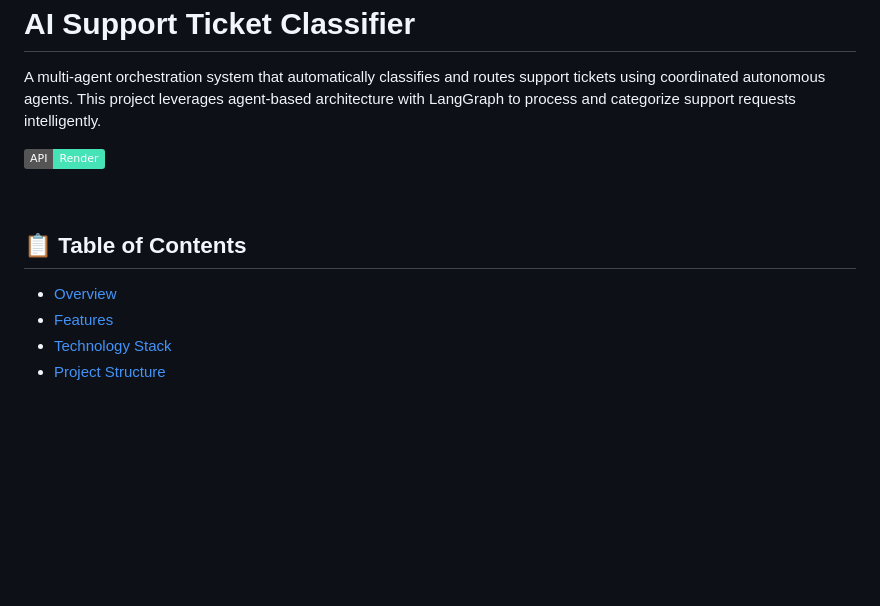
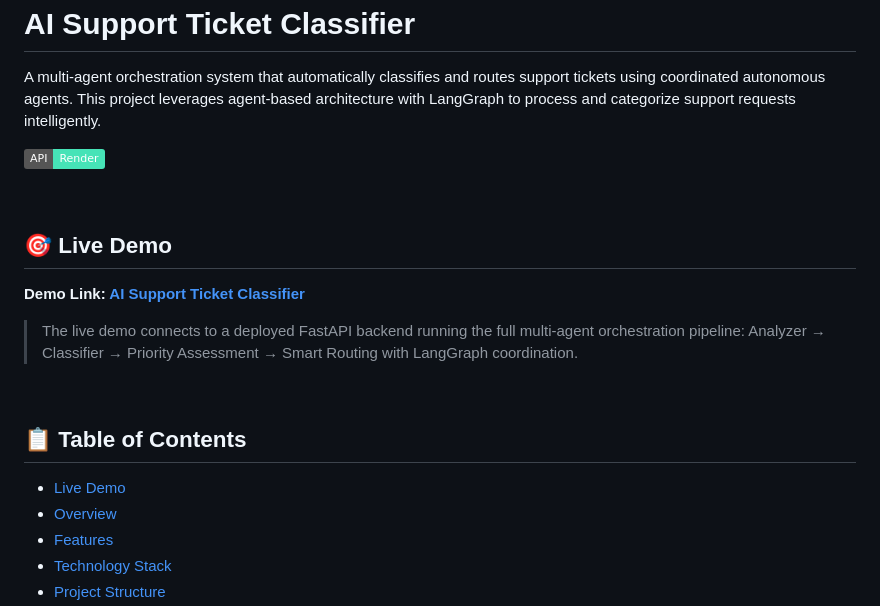
Before and after one commit to Saisohithk/AI-Support-Ticket-Classifier, a Markdown page: README.md, the part around the change. Drawn GitHub-style; badges without logos; blank space fills up the shorter version.

Commit message:
Add Live Demo section with Render deployment details

```diff
--- a/README.md
+++ b/README.md
@@ -6,8 +6,18 @@ A multi-agent orchestration system that automatically classifies and routes supp
 
 &nbsp;
 
+## 🎯 Live Demo
+
+**Demo Link: [AI Support Ticket Classifier](https://ai-support-ticket-classifier.onrender.com/)**
+
+> The live demo connects to a deployed FastAPI backend running the full multi-agent orchestration pipeline:
+> Analyzer → Classifier → Priority Assessment → Smart Routing with LangGraph coordination.
+
+&nbsp;
+
 ## 📋 Table of Contents
 
+- [Live Demo](#-live-demo)
 - [Overview](#overview)
 - [Features](#features)
 - [Technology Stack](#technology-stack)
```
